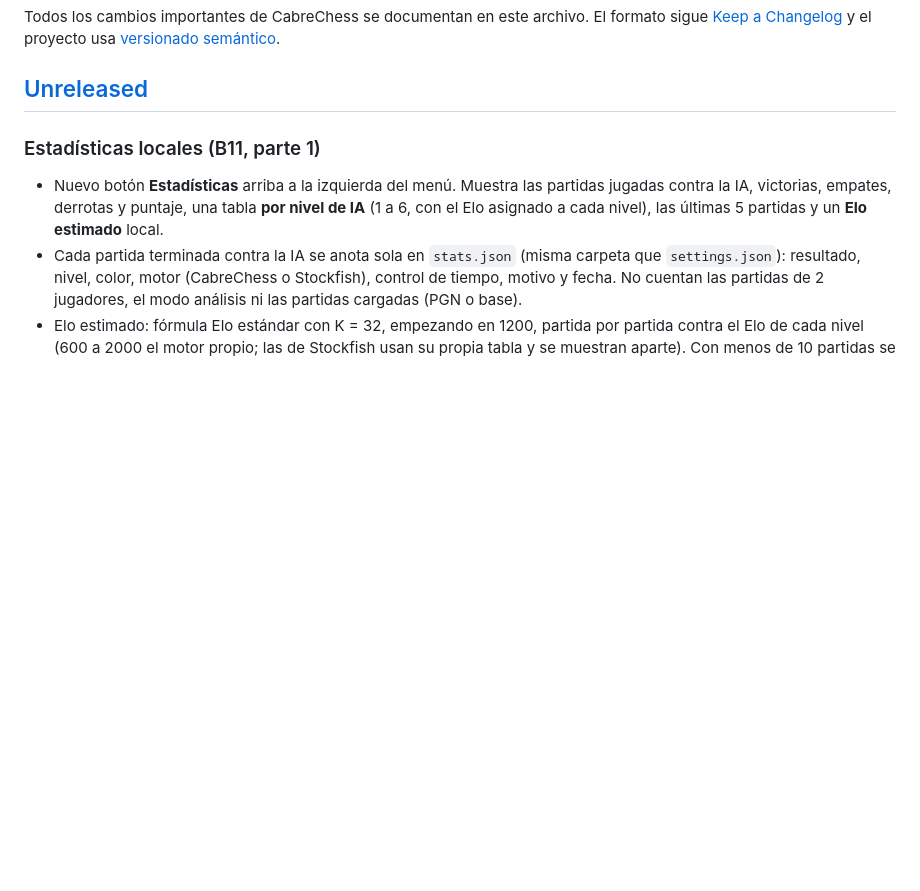
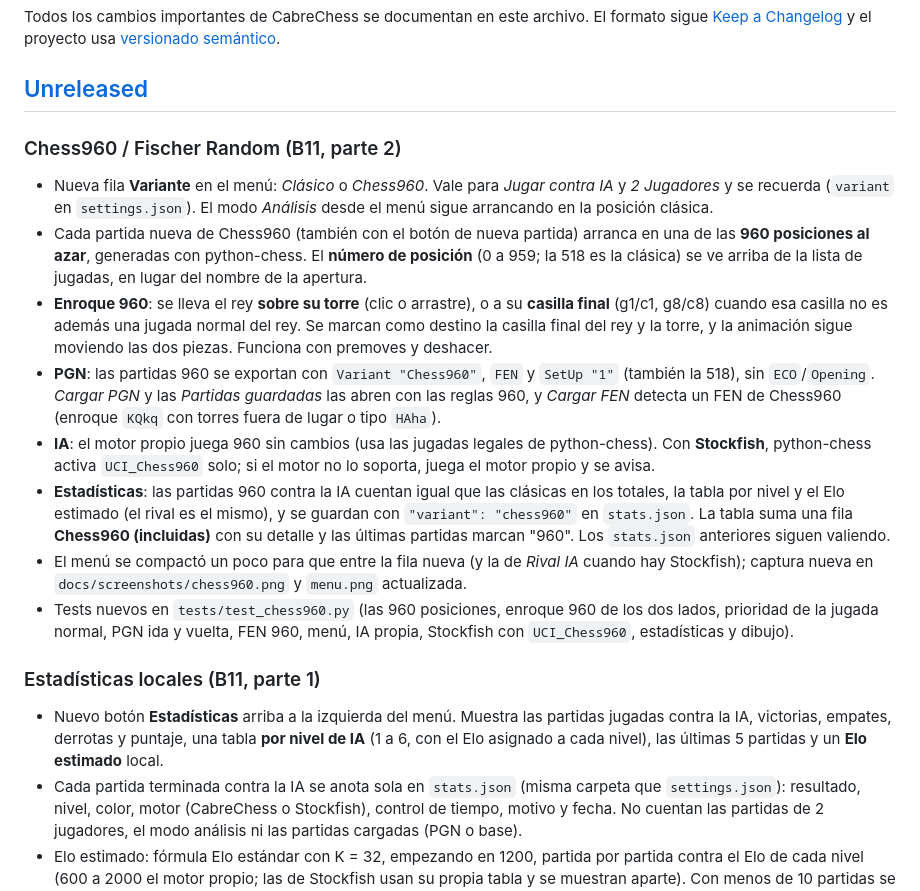
Before and after one commit to federicocabrera1978-svg/cabrechess, a Markdown page: CHANGELOG.md, the part around the change. Drawn GitHub-style; blank space fills up the shorter version.

```diff
--- a/CHANGELOG.md
+++ b/CHANGELOG.md
@@ -5,6 +5,39 @@ El formato sigue [Keep a Changelog](https://keepachangelog.com/es-ES/1.1.0/)
 y el proyecto usa [versionado semántico](https://semver.org/lang/es/).
 
 ## [Unreleased]
+
+### Chess960 / Fischer Random (B11, parte 2)
+- Nueva fila **Variante** en el menú: *Clásico* o *Chess960*. Vale para
+  *Jugar contra IA* y *2 Jugadores* y se recuerda (`variant` en
+  `settings.json`). El modo *Análisis* desde el menú sigue arrancando en la
+  posición clásica.
+- Cada partida nueva de Chess960 (también con el botón de nueva partida)
+  arranca en una de las **960 posiciones al azar**, generadas con
+  python-chess. El **número de posición** (0 a 959; la 518 es la clásica) se
+  ve arriba de la lista de jugadas, en lugar del nombre de la apertura.
+- **Enroque 960**: se lleva el rey **sobre su torre** (clic o arrastre), o a
+  su **casilla final** (g1/c1, g8/c8) cuando esa casilla no es además una
+  jugada normal del rey. Se marcan como destino la casilla final del rey y la
+  torre, y la animación sigue moviendo las dos piezas. Funciona con premoves y
+  deshacer.
+- **PGN**: las partidas 960 se exportan con `Variant "Chess960"`, `FEN` y
+  `SetUp "1"` (también la 518), sin `ECO`/`Opening`. *Cargar PGN* y las
+  *Partidas guardadas* las abren con las reglas 960, y *Cargar FEN* detecta un
+  FEN de Chess960 (enroque `KQkq` con torres fuera de lugar o tipo `HAha`).
+- **IA**: el motor propio juega 960 sin cambios (usa las jugadas legales de
+  python-chess). Con **Stockfish**, python-chess activa `UCI_Chess960` solo;
+  si el motor no lo soporta, juega el motor propio y se avisa.
+- **Estadísticas**: las partidas 960 contra la IA cuentan igual que las
+  clásicas en los totales, la tabla por nivel y el Elo estimado (el rival es
+  el mismo), y se guardan con `"variant": "chess960"` en `stats.json`. La
+  tabla suma una fila **Chess960 (incluidas)** con su detalle y las últimas
+  partidas marcan "960". Los `stats.json` anteriores siguen valiendo.
+- El menú se compactó un poco para que entre la fila nueva (y la de *Rival
+  IA* cuando hay Stockfish); captura nueva en `docs/screenshots/chess960.png`
+  y `menu.png` actualizada.
+- Tests nuevos en `tests/test_chess960.py` (las 960 posiciones, enroque 960 de
+  los dos lados, prioridad de la jugada normal, PGN ida y vuelta, FEN 960,
+  menú, IA propia, Stockfish con `UCI_Chess960`, estadísticas y dibujo).
 
 ### Estadísticas locales (B11, parte 1)
 - Nuevo botón **Estadísticas** arriba a la izquierda del menú. Muestra las
```
Also changed, not shown: README.md (+16 -1 lines), docs/screenshots/chess960.png (added), docs/screenshots/menu.png.
